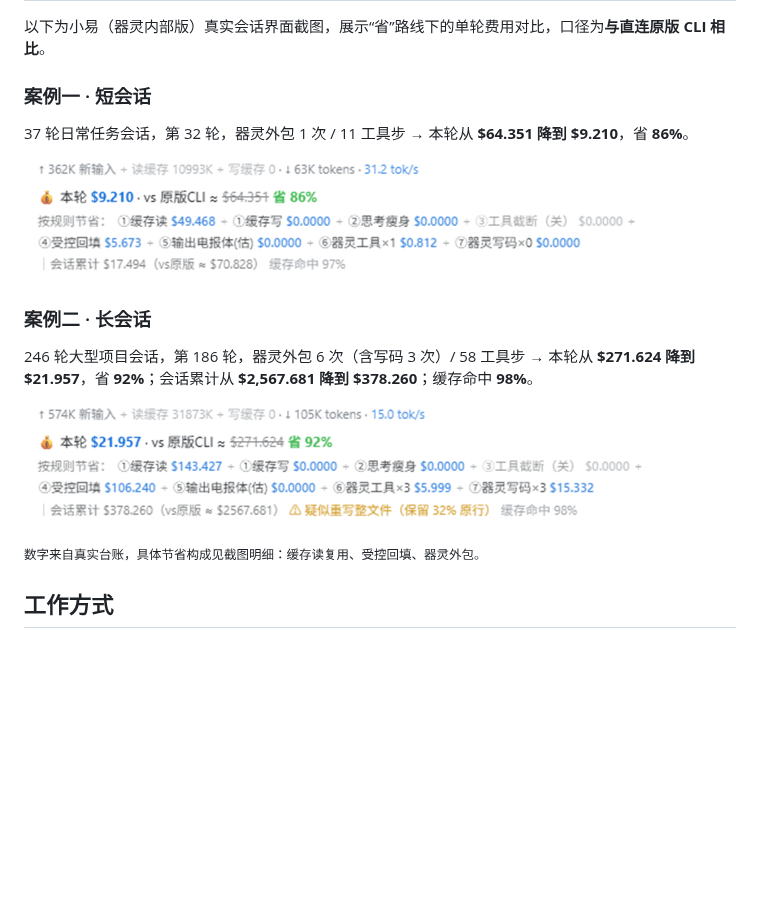
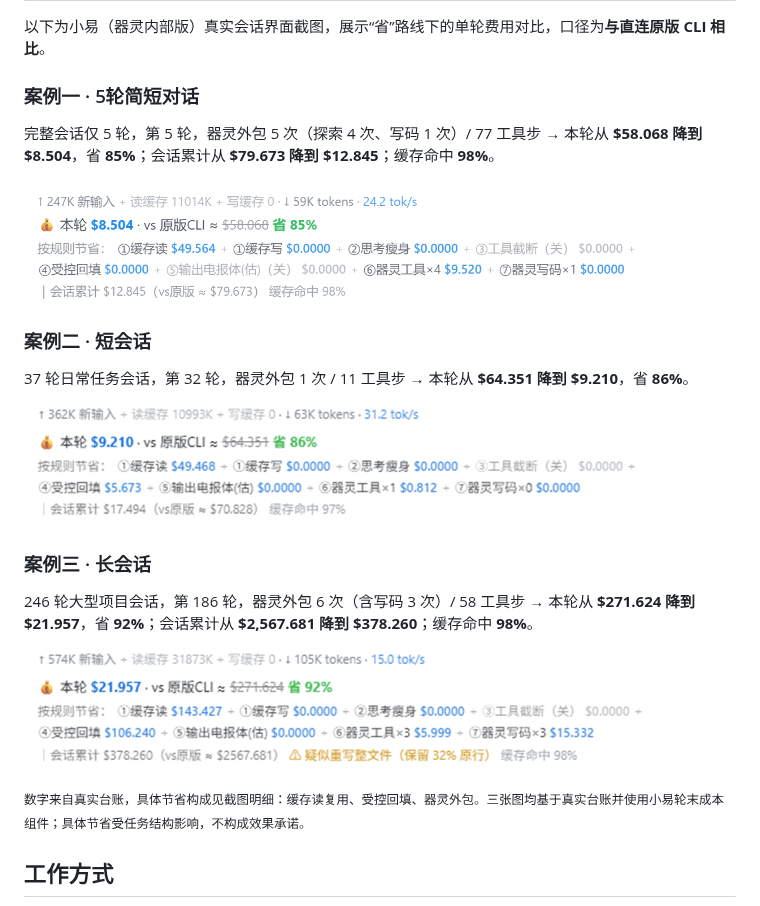
Before and after one commit to Soulmate-Halo/qiling-soulmate, a Markdown page: README_CN.md, the part around the change. GitHub-like rendering; pictures changed too: assets/case-brief.png (added); blank space fills up the shorter version.

```diff
--- a/README_CN.md
+++ b/README_CN.md
@@ -81,19 +81,25 @@
 
 以下为小易（器灵内部版）真实会话界面截图，展示“省”路线下的单轮费用对比，口径为**与直连原版 CLI 相比**。
 
-### 案例一 · 短会话
+### 案例一 · 5轮简短对话
+
+完整会话仅 5 轮，第 5 轮，器灵外包 5 次（探索 4 次、写码 1 次）/ 77 工具步 → 本轮从 **$58.068 降到 $8.504**，省 **85%**；会话累计从 **$79.673 降到 $12.845**；缓存命中 **98%**。
+
+![5轮简短对话真实节省案例](assets/case-brief.png)
+
+### 案例二 · 短会话
 
 37 轮日常任务会话，第 32 轮，器灵外包 1 次 / 11 工具步 → 本轮从 **$64.351 降到 $9.210**，省 **86%**。
 
 ![短会话真实节省案例](assets/case-short.png)
 
-### 案例二 · 长会话
+### 案例三 · 长会话
 
 246 轮大型项目会话，第 186 轮，器灵外包 6 次（含写码 3 次）/ 58 工具步 → 本轮从 **$271.624 降到 $21.957**，省 **92%**；会话累计从 **$2,567.681 降到 $378.260**；缓存命中 **98%**。
 
 ![长会话真实节省案例](assets/case-long.png)
 
-<small>数字来自真实台账，具体节省构成见截图明细：缓存读复用、受控回填、器灵外包。</small>
+<small>数字来自真实台账，具体节省构成见截图明细：缓存读复用、受控回填、器灵外包。三张图均基于真实台账并使用小易轮末成本组件；具体节省受任务结构影响，不构成效果承诺。</small>
 
 ## 工作方式
 
```
Also changed, not shown: README.md (+9 -3 lines).
